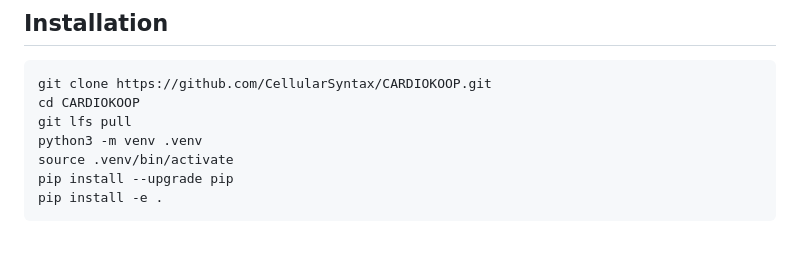
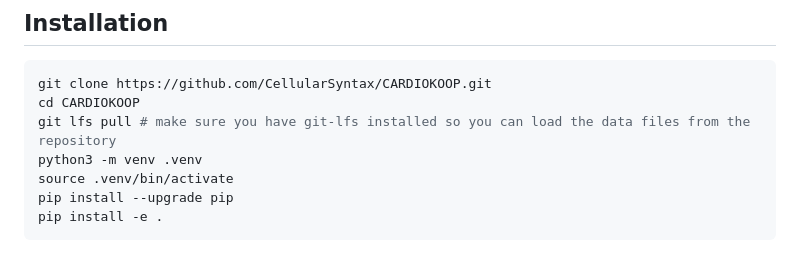
Before and after one commit to CellularSyntax/CARDIOKOOP, a Markdown page: README.md, the part around the change. GitHub-like rendering.

Commit message:
added comment on git-lfs 'dependency' to load data files from git

````diff
--- a/README.md
+++ b/README.md
@@ -31,7 +31,7 @@ If you use this code, data, or pre-trained models in your research, please cite:
 ```bash
 git clone https://github.com/CellularSyntax/CARDIOKOOP.git
 cd CARDIOKOOP
-git lfs pull
+git lfs pull # make sure you have git-lfs installed so you can load the data files from the repository
 python3 -m venv .venv
 source .venv/bin/activate
 pip install --upgrade pip
````
